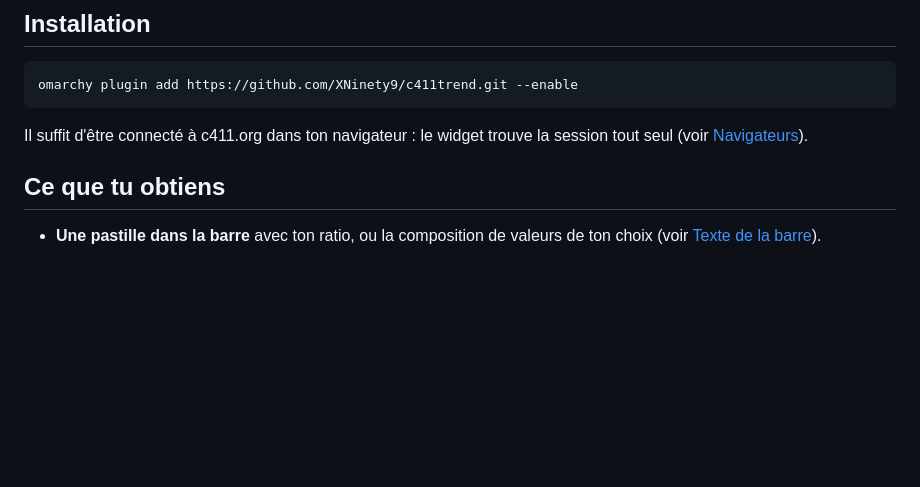
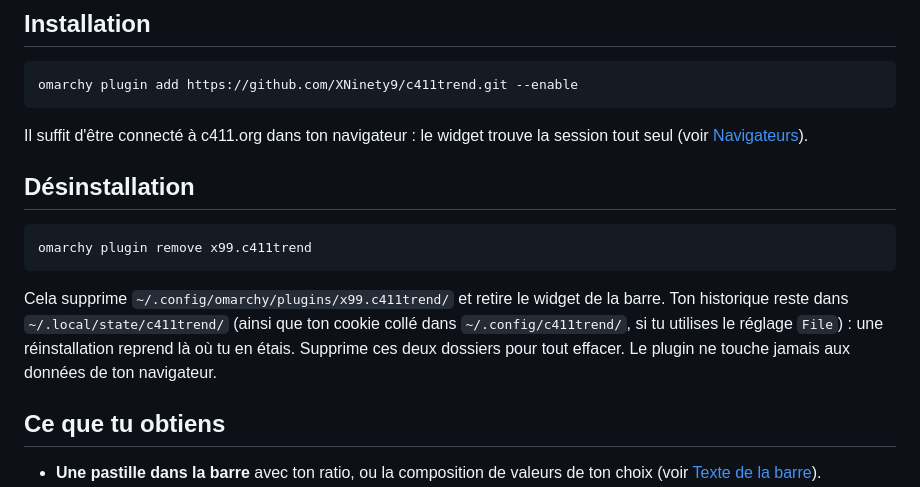
Before and after one commit to XNinety9/c411trend, a Markdown page: README.fr.md, the part around the change. Drawn GitHub-style; blank space fills up the shorter version.

Commit message:
README: uninstall instructions, in English and French
omarchy plugin remove, what stays on disk (history, optional cookie
file) and how to erase it.

````diff
--- a/README.fr.md
+++ b/README.fr.md
@@ -18,6 +18,18 @@ omarchy plugin add https://github.com/XNinety9/c411trend.git --enable
 
 Il suffit d'être connecté à c411.org dans ton navigateur : le widget trouve la
 session tout seul (voir [Navigateurs](#navigateurs)).
+
+## Désinstallation
+
+```bash
+omarchy plugin remove x99.c411trend
+```
+
+Cela supprime `~/.config/omarchy/plugins/x99.c411trend/` et retire le widget de
+la barre. Ton historique reste dans `~/.local/state/c411trend/` (ainsi que ton
+cookie collé dans `~/.config/c411trend/`, si tu utilises le réglage `File`) :
+une réinstallation reprend là où tu en étais. Supprime ces deux dossiers pour
+tout effacer. Le plugin ne touche jamais aux données de ton navigateur.
 
 ## Ce que tu obtiens
 
````
Also changed, not shown: README.md (+12 -0 lines).
